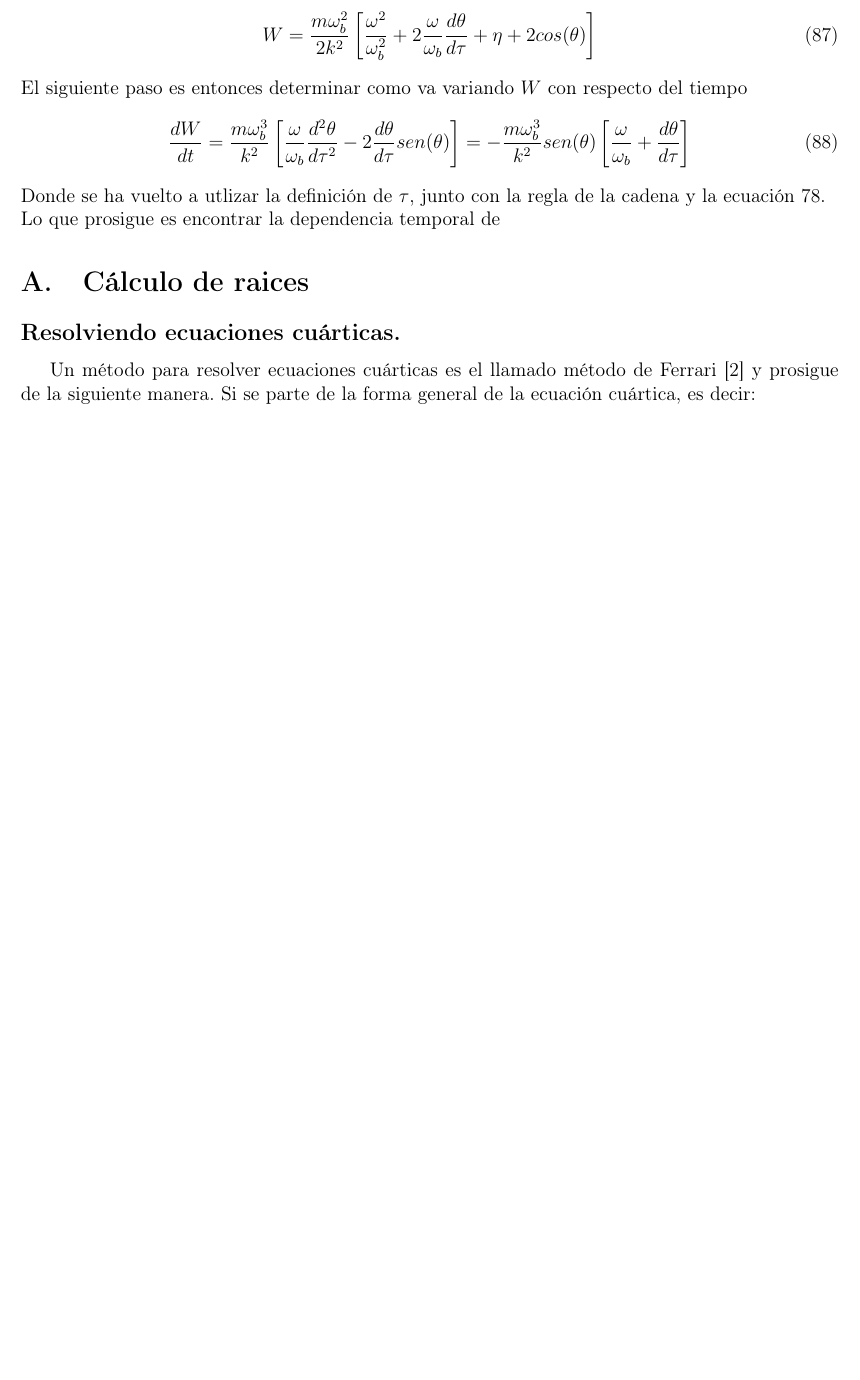
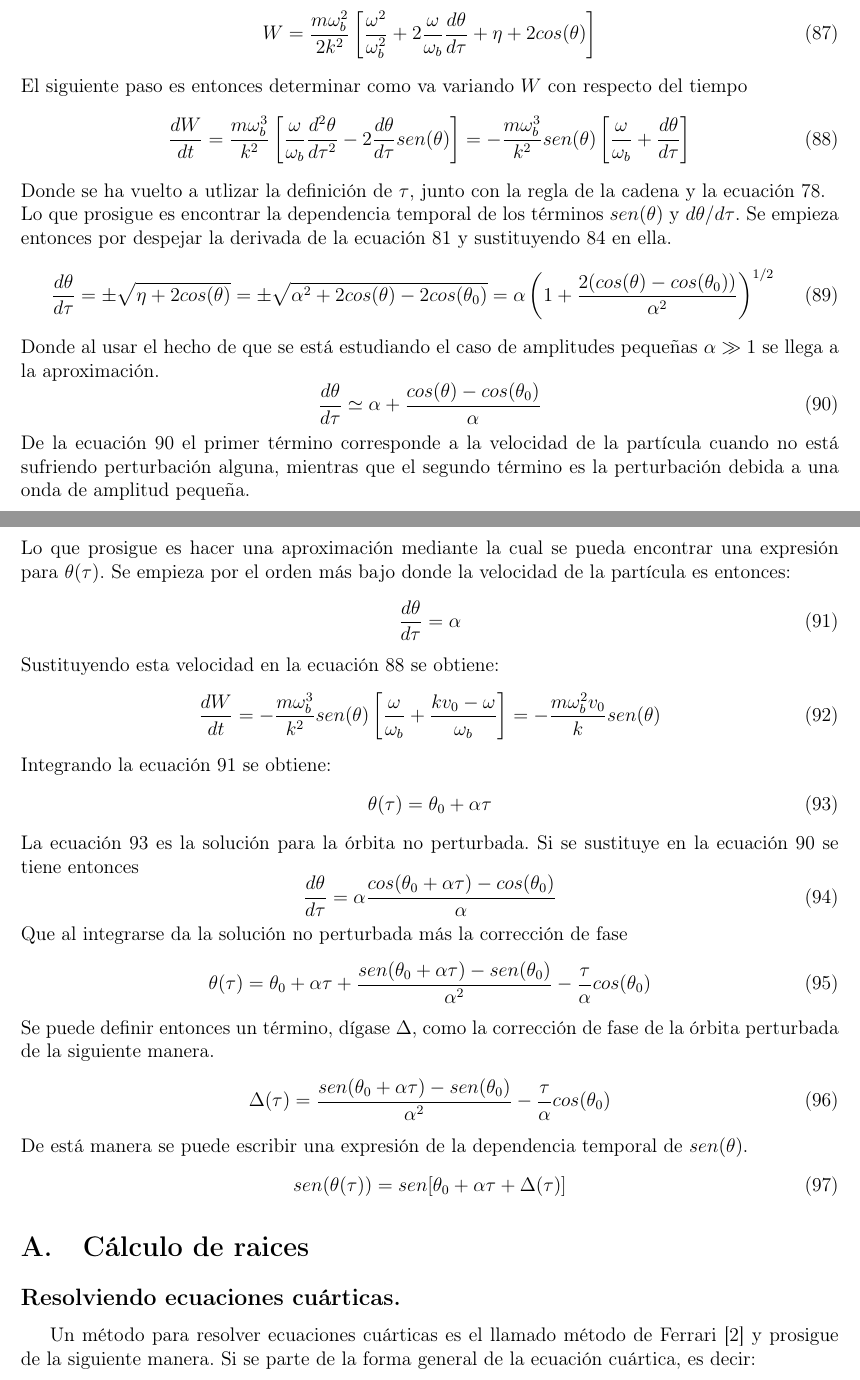
Before and after one commit to GX-Calva-Garcia/Escrito-inestabilididades, a LaTeX document (recapitulacion.tex): part of page 14 of 19 before the commit and two parts of pages 14 and 15 of 20 after it, the two joined at a grey line, cut so that both start at the same text, the shorter picture padded with empty space. Compiled offline with pdfLaTeX.

Commit message:
more equations

```diff
--- a/recapitulacion.tex
+++ b/recapitulacion.tex
@@ -525,7 +525,52 @@ El siguiente paso es entonces determinar como va variando $W$ con respecto del t
 \frac{dW}{dt}=\frac{m\omega_b^3}{k^2}\left[\frac{\omega}{\omega_b}\frac{d^2\theta}{d\tau^2}-2\frac{d\theta}{d\tau}sen(\theta)\right]=-\frac{m\omega_b^3}{k^2}sen(\theta)\left[\frac{\omega}{\omega_b}+\frac{d\theta}{d\tau}\right]
 \end{equation}
 Donde se ha vuelto a utlizar la definición de $\tau$, junto con la regla de la cadena y la ecuación \ref{eq:mov_theta_tau}.\\
-Lo que prosigue es encontrar la dependencia temporal de
+Lo que prosigue es encontrar la dependencia temporal de los términos $sen(\theta)$ y $d\theta /d\tau$. Se empieza entonces por despejar la derivada de la ecuación \ref{eq:energia_const_onda} y sustituyendo \ref{eq:expresion_eta_wave_frame} en ella.
+\begin{equation}
+\label{eq:despeje_deriv_theta_tau}
+\frac{d\theta}{d\tau}=\pm \sqrt{\eta + 2cos(\theta)}=\pm \sqrt{\alpha^2+2cos(\theta)-2cos(\theta_0)}=\alpha \left(1 + \frac{2(cos(\theta)-cos(\theta_0))}{\alpha^2}\right)^{1/2}
+\end{equation}
+Donde al usar el hecho de que se está estudiando el caso de amplitudes pequeñas $\alpha \gg 1$ se llega a la aproximación.
+\begin{equation}
+\label{eq:aproximation_deriv_theta_tau}
+\frac{d\theta}{d\tau}\simeq \alpha + \frac{cos(\theta)-cos(\theta_0)}{\alpha}
+\end{equation}
+De la ecuación \ref{eq:aproximation_deriv_theta_tau} el primer término corresponde a la velocidad de la partícula cuando no está sufriendo perturbación alguna, mientras que el segundo término es la perturbación debida a una onda de amplitud pequeña.\\
+Lo que prosigue es hacer una aproximación mediante la cual se pueda encontrar una expresión para $\theta(\tau)$. Se empieza por el orden más bajo donde la velocidad de la partícula es entonces:
+\begin{equation}
+\label{eq:deriv_theta_tau_approximation_lowest}
+\frac{d\theta}{d\tau}=\alpha
+\end{equation}
+Sustituyendo esta velocidad en la ecuación \ref{eq:derivada_temp_W_1} se obtiene:
+\begin{equation}
+\label{eq:deriv_w_approximation_lowest}
+\frac{dW}{dt}=-\frac{m\omega_b^3}{k^2}sen(\theta)\left[\frac{\omega}{\omega_b}+\frac{kv_0-\omega}{\omega_b}\right]=-\frac{m\omega_b^2v_0}{k}sen(\theta)
+\end{equation}
+Integrando la ecuación \ref{eq:deriv_theta_tau_approximation_lowest} se obtiene:
+\begin{equation}
+\label{eq:theta_tau_lowest_approximation}
+\theta(\tau)=\theta_0 +\alpha \tau
+\end{equation}
+La ecuación \ref{eq:theta_tau_lowest_approximation} es la solución para la órbita no perturbada. Si se sustituye en la ecuación \ref{eq:aproximation_deriv_theta_tau} se tiene entonces
+\begin{equation}
+\label{eq:sust_deriv_theta_tau_approximation}
+\frac{d\theta}{d\tau}=\alpha \frac{cos(\theta_0+\alpha \tau)-cos(\theta_0)}{\alpha}
+\end{equation}
+Que al integrarse da la solución no perturbada más la corrección de fase
+\begin{equation}
+\label{eq:theta_tau_first_correction}
+\theta(\tau)=\theta_0 +\alpha\tau +\frac{sen(\theta_0 + \alpha\tau)-sen(\theta_0)}{\alpha^2}-\frac{\tau}{\alpha}cos(\theta_0)
+\end{equation}
+Se puede definir entonces un término, dígase $\Delta$, como la corrección de fase de la órbita perturbada de la siguiente manera.
+\begin{equation}
+\label{eq:perturbed_orbit_correction_phase}
+\Delta (\tau)=\frac{sen(\theta_0 + \alpha\tau)-sen(\theta_0)}{\alpha^2}-\frac{\tau}{\alpha}cos(\theta_0)
+\end{equation}
+De está manera se puede escribir una expresión de la dependencia temporal de $sen(\theta)$.
+\begin{equation}
+\label{eq:sen_approximation_with_correction}
+sen(\theta(\tau))=sen[\theta_0 + \alpha\tau + \Delta(\tau)]
+\end{equation}
 %y el proceso se complica. Para solventar este problema se hara uso de una expansión de Taylor alrededor de $(z_{min},\lambda)$ es decir:
 %\begin{equation}
 %\label{eq:expansion_ion_electron}
```
Also changed, not shown: recapitulacion.tex (4 more changed lines).
